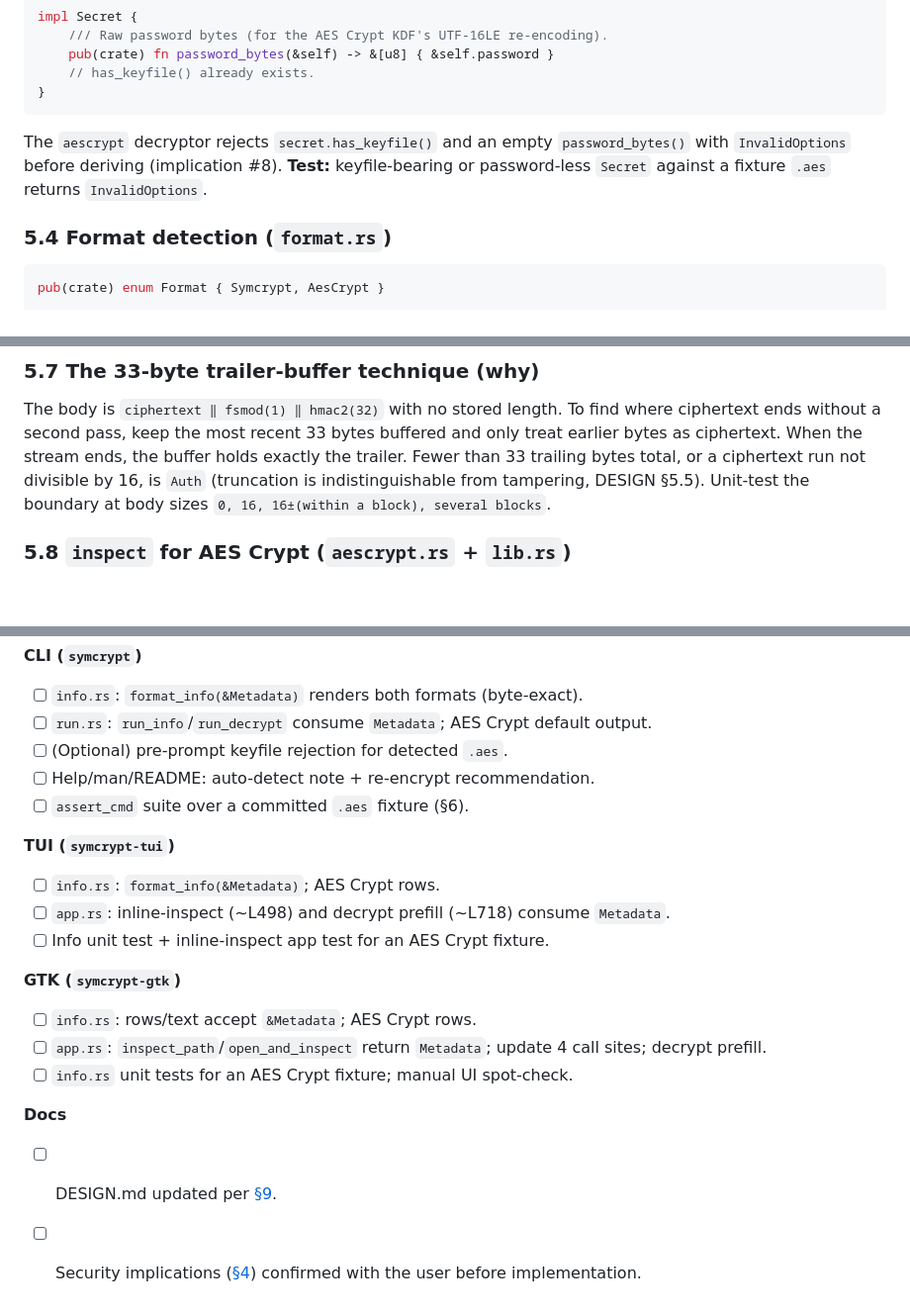
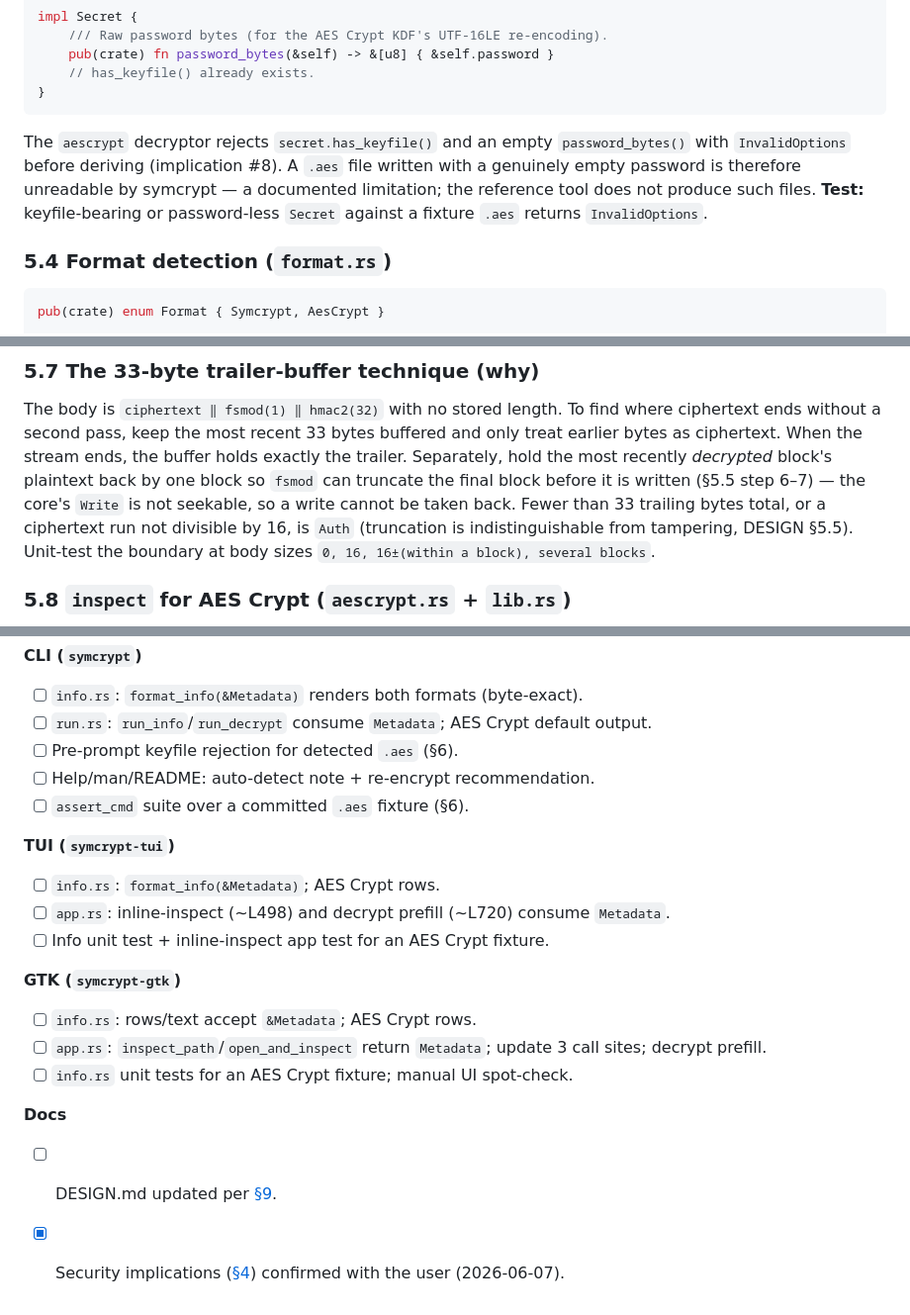
Before and after one commit to FreedomBen/paladin, a Markdown page: docs/IMPLEMENTATION_PLAN_05_AESCRYPT.md, 3 parts joined by grey strips. Shown at 99% size. Rendered like a GitHub page; blank space fills up the shorter version.

````diff
--- a/docs/IMPLEMENTATION_PLAN_05_AESCRYPT.md
+++ b/docs/IMPLEMENTATION_PLAN_05_AESCRYPT.md
@@ -282,9 +282,11 @@ impl Secret {
 ```
 
 The `aescrypt` decryptor rejects `secret.has_keyfile()` and an empty
-`password_bytes()` with `InvalidOptions` before deriving (implication #8).
-**Test:** keyfile-bearing or password-less `Secret` against a fixture `.aes`
-returns `InvalidOptions`.
+`password_bytes()` with `InvalidOptions` before deriving (implication #8). A
+`.aes` file written with a genuinely empty password is therefore unreadable by
+symcrypt — a documented limitation; the reference tool does not produce such
+files. **Test:** keyfile-bearing or password-less `Secret` against a fixture
+`.aes` returns `InvalidOptions`.
 
 ### 5.4 Format detection (`format.rs`)
 
@@ -347,8 +355,11 @@ Single streaming routine shared by decrypt (writes plaintext) and verify
 The body is `ciphertext ‖ fsmod(1) ‖ hmac2(32)` with no stored length. To find
 where ciphertext ends without a second pass, keep the most recent 33 bytes
 buffered and only treat earlier bytes as ciphertext. When the stream ends, the
-buffer holds exactly the trailer. Fewer than 33 trailing bytes total, or a
-ciphertext run not divisible by 16, is `Auth` (truncation is indistinguishable
+buffer holds exactly the trailer. Separately, hold the most recently *decrypted*
+block's plaintext back by one block so `fsmod` can truncate the final block
+before it is written (§5.5 step 6–7) — the core's `Write` is not seekable, so a
+write cannot be taken back. Fewer than 33 trailing bytes total, or a ciphertext
+run not divisible by 16, is `Auth` (truncation is indistinguishable
 from tampering, DESIGN §5.5). Unit-test the boundary at body sizes
 `0, 16, 16±(within a block), several blocks`.
 
@@ -603,20 +617,20 @@ file → `InvalidOptions`.
 **CLI (`symcrypt`)**
 - [ ] `info.rs`: `format_info(&Metadata)` renders both formats (byte-exact).
 - [ ] `run.rs`: `run_info`/`run_decrypt` consume `Metadata`; AES Crypt default output.
-- [ ] (Optional) pre-prompt keyfile rejection for detected `.aes`.
+- [ ] Pre-prompt keyfile rejection for detected `.aes` (§6).
 - [ ] Help/man/README: auto-detect note + re-encrypt recommendation.
 - [ ] `assert_cmd` suite over a committed `.aes` fixture (§6).
 
 **TUI (`symcrypt-tui`)**
 - [ ] `info.rs`: `format_info(&Metadata)`; AES Crypt rows.
-- [ ] `app.rs`: inline-inspect (~L498) and decrypt prefill (~L718) consume `Metadata`.
+- [ ] `app.rs`: inline-inspect (~L498) and decrypt prefill (~L720) consume `Metadata`.
 - [ ] Info unit test + inline-inspect app test for an AES Crypt fixture.
 
 **GTK (`symcrypt-gtk`)**
 - [ ] `info.rs`: rows/text accept `&Metadata`; AES Crypt rows.
-- [ ] `app.rs`: `inspect_path`/`open_and_inspect` return `Metadata`; update 4 call sites; decrypt prefill.
+- [ ] `app.rs`: `inspect_path`/`open_and_inspect` return `Metadata`; update 3 call sites; decrypt prefill.
 - [ ] `info.rs` unit tests for an AES Crypt fixture; manual UI spot-check.
 
 **Docs**
 - [ ] DESIGN.md updated per [§9](#9-designmd-updates-required).
-- [ ] Security implications ([§4](#4-security-implications-confirm-before-implementing)) confirmed with the user before implementation.
+- [x] Security implications ([§4](#4-security-implications-confirm-before-implementing)) confirmed with the user (2026-06-07).
````
Also changed, not shown: other parts of docs/IMPLEMENTATION_PLAN_05_AESCRYPT.md (+42 -33 lines).
